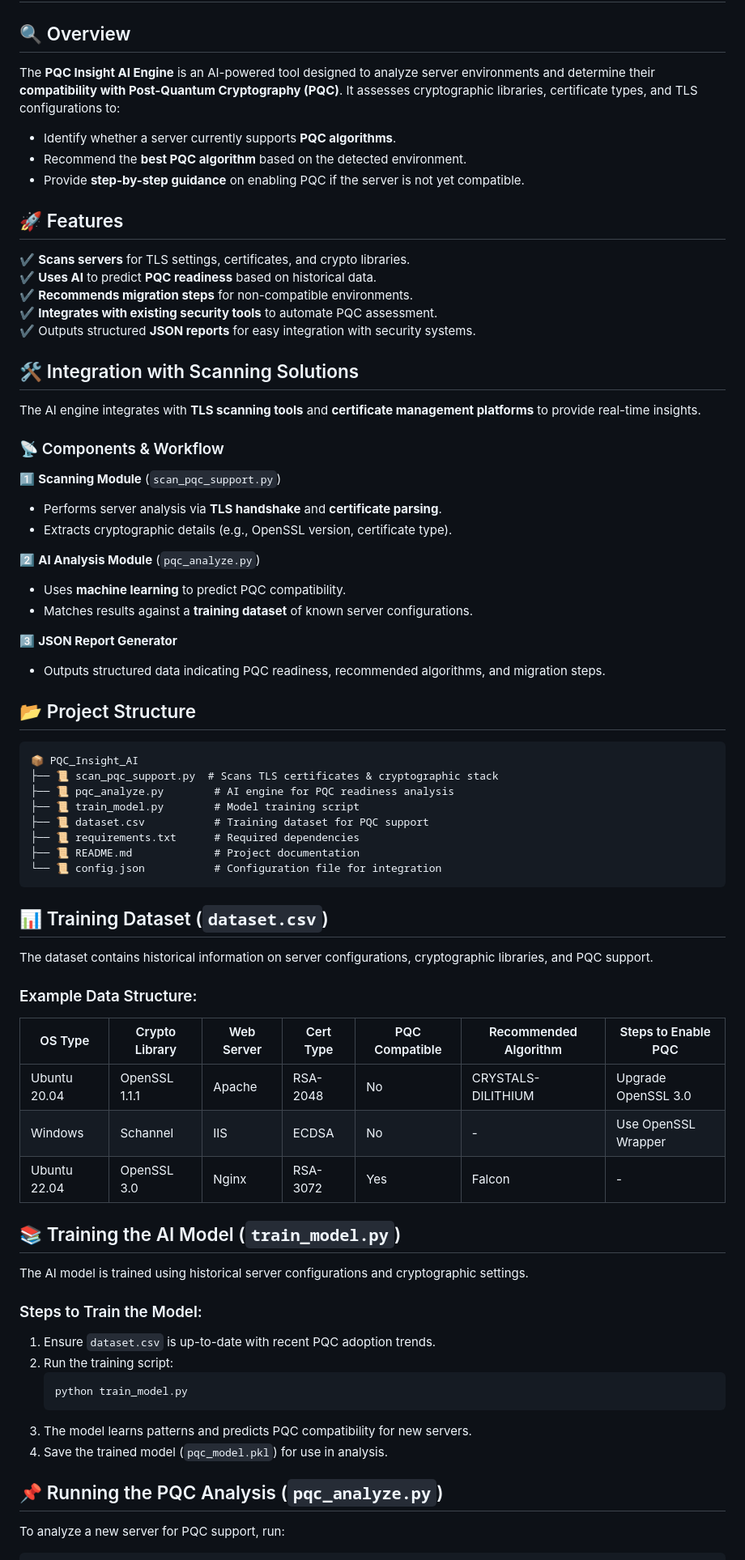
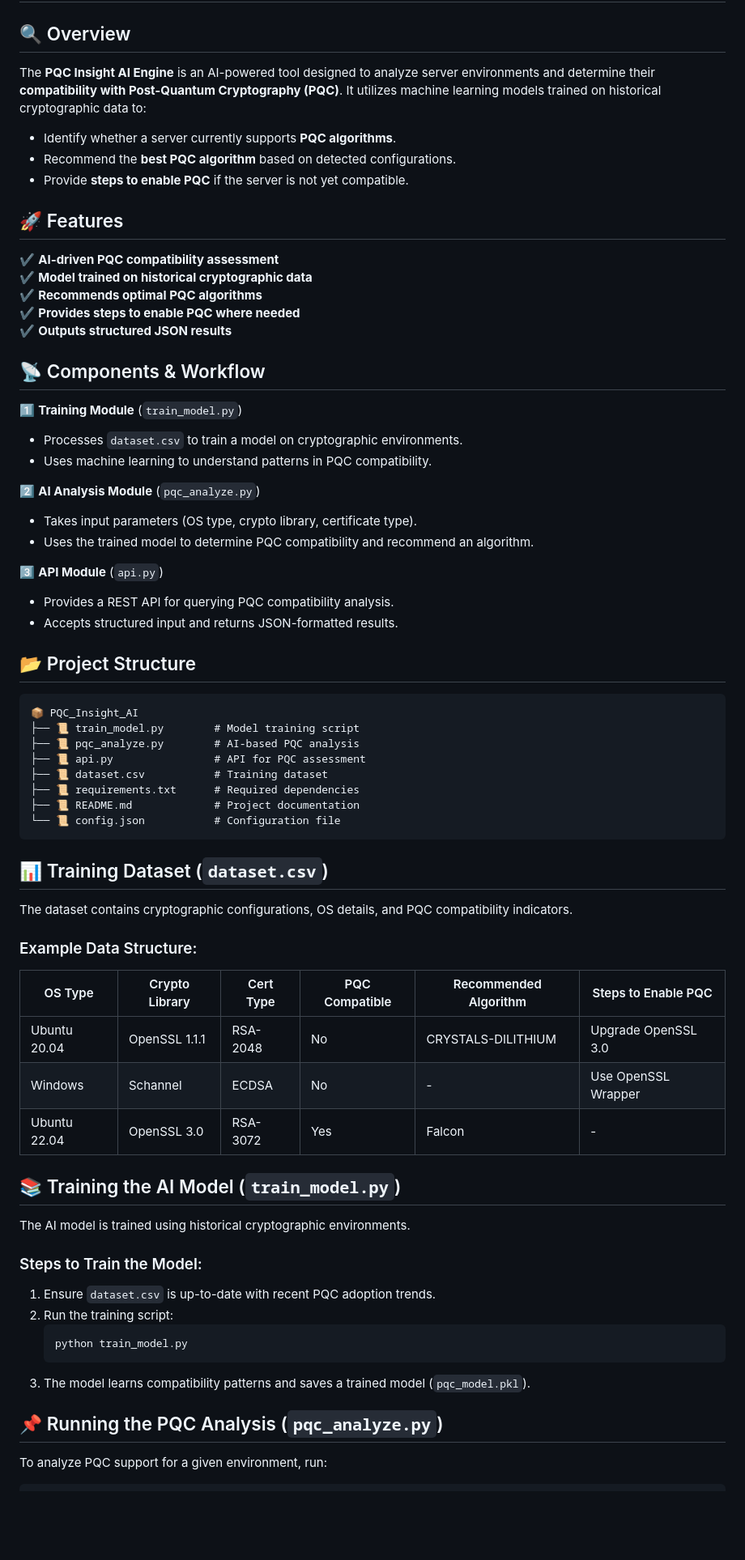
Before and after one commit to khosravimark/DigicertHackathon2025, a Markdown page: PQC Insight Engine/README.md, the part around one of its changes. Shown at 81% size. GitHub-like rendering; blank space fills up the shorter version.

Commit message:
pqc engine scripts

````diff
--- a/PQC Insight Engine/README.md
+++ b/PQC Insight Engine/README.md
@@ -1,58 +1,57 @@
 # PQC Insight AI Engine
 
 ## 🔍 Overview
-The **PQC Insight AI Engine** is an AI-powered tool designed to analyze server environments and determine their **compatibility with Post-Quantum Cryptography (PQC)**. It assesses cryptographic libraries, certificate types, and TLS configurations to:
+The **PQC Insight AI Engine** is an AI-powered tool designed to analyze server environments and determine their **compatibility with Post-Quantum Cryptography (PQC)**. It utilizes machine learning models trained on historical cryptographic data to:
 
 - Identify whether a server currently supports **PQC algorithms**.
-- Recommend the **best PQC algorithm** based on the detected environment.
-- Provide **step-by-step guidance** on enabling PQC if the server is not yet compatible.
+- Recommend the **best PQC algorithm** based on detected configurations.
+- Provide **steps to enable PQC** if the server is not yet compatible.
 
 ## 🚀 Features
-✔ **Scans servers** for TLS settings, certificates, and crypto libraries.
-✔ **Uses AI** to predict **PQC readiness** based on historical data.
-✔ **Recommends migration steps** for non-compatible environments.
-✔ **Integrates with existing security tools** to automate PQC assessment.
-✔ Outputs structured **JSON reports** for easy integration with security systems.
+✔ **AI-driven PQC compatibility assessment**
+✔ **Model trained on historical cryptographic data**
+✔ **Recommends optimal PQC algorithms**
+✔ **Provides steps to enable PQC where needed**
+✔ **Outputs structured JSON results**
 
-## 🛠 Integration with Scanning Solutions
-The AI engine integrates with **TLS scanning tools** and **certificate management platforms** to provide real-time insights.
+## 📡 Components & Workflow
 
-### 📡 Components & Workflow
-1️⃣ **Scanning Module** (`scan_pqc_support.py`)
-   - Performs server analysis via **TLS handshake** and **certificate parsing**.
-   - Extracts cryptographic details (e.g., OpenSSL version, certificate type).
+1️⃣ **Training Module** (`train_model.py`)
+   - Processes `dataset.csv` to train a model on cryptographic environments.
+   - Uses machine learning to understand patterns in PQC compatibility.
 
 2️⃣ **AI Analysis Module** (`pqc_analyze.py`)
-   - Uses **machine learning** to predict PQC compatibility.
-   - Matches results against a **training dataset** of known server configurations.
+   - Takes input parameters (OS type, crypto library, certificate type).
+   - Uses the trained model to determine PQC compatibility and recommend an algorithm.
 
-3️⃣ **JSON Report Generator**
-   - Outputs structured data indicating PQC readiness, recommended algorithms, and migration steps.
+3️⃣ **API Module** (`api.py`)
+   - Provides a REST API for querying PQC compatibility analysis.
+   - Accepts structured input and returns JSON-formatted results.
 
 ## 📂 Project Structure
 ```
 📦 PQC_Insight_AI
-├── 📜 scan_pqc_support.py  # Scans TLS certificates & cryptographic stack
-├── 📜 pqc_analyze.py        # AI engine for PQC readiness analysis
 ├── 📜 train_model.py        # Model training script
-├── 📜 dataset.csv           # Training dataset for PQC support
+├── 📜 pqc_analyze.py        # AI-based PQC analysis
+├── 📜 api.py                # API for PQC assessment
+├── 📜 dataset.csv           # Training dataset
 ├── 📜 requirements.txt      # Required dependencies
 ├── 📜 README.md             # Project documentation
-└── 📜 config.json           # Configuration file for integration
+└── 📜 config.json           # Configuration file
 ```
 
 ## 📊 Training Dataset (`dataset.csv`)
-The dataset contains historical information on server configurations, cryptographic libraries, and PQC support.
+The dataset contains cryptographic configurations, OS details, and PQC compatibility indicators.
 
 ### Example Data Structure:
-| OS Type       | Crypto Library | Web Server | Cert Type  | PQC Compatible | Recommended Algorithm | Steps to Enable PQC |
-|--------------|---------------|------------|------------|----------------|------------------------|----------------------|
-| Ubuntu 20.04 | OpenSSL 1.1.1 | Apache     | RSA-2048   | No             | CRYSTALS-DILITHIUM     | Upgrade OpenSSL 3.0 |
-| Windows      | Schannel      | IIS        | ECDSA      | No             | -                      | Use OpenSSL Wrapper |
-| Ubuntu 22.04 | OpenSSL 3.0   | Nginx      | RSA-3072   | Yes            | Falcon                 | -                    |
+| OS Type       | Crypto Library | Cert Type  | PQC Compatible | Recommended Algorithm | Steps to Enable PQC |
+|--------------|---------------|------------|----------------|------------------------|----------------------|
+| Ubuntu 20.04 | OpenSSL 1.1.1 | RSA-2048   | No             | CRYSTALS-DILITHIUM     | Upgrade OpenSSL 3.0 |
+| Windows      | Schannel      | ECDSA      | No             | -                      | Use OpenSSL Wrapper |
+| Ubuntu 22.04 | OpenSSL 3.0   | RSA-3072   | Yes            | Falcon                 | -                    |
 
 ## 📚 Training the AI Model (`train_model.py`)
-The AI model is trained using historical server configurations and cryptographic settings.
+The AI model is trained using historical cryptographic environments.
 
 ### Steps to Train the Model:
 1. Ensure `dataset.csv` is up-to-date with recent PQC adoption trends.
@@ -60,9 +59,8 @@ The AI model is trained using historical server configurations and cryptographic
    ```sh
    python train_model.py
    ```
-3. The model learns patterns and predicts PQC compatibility for new servers.
-4. Save the trained model (`pqc_model.pkl`) for use in analysis.
+3. The model learns compatibility patterns and saves a trained model (`pqc_model.pkl`).
 
 ## 📌 Running the PQC Analysis (`pqc_analyze.py`)
-To analyze a new server for PQC support, run:
+To analyze PQC support for a given environment, run:
 ```sh
````
Also changed, not shown: other parts of PQC Insight Engine/README.md (+28 -10 lines).
